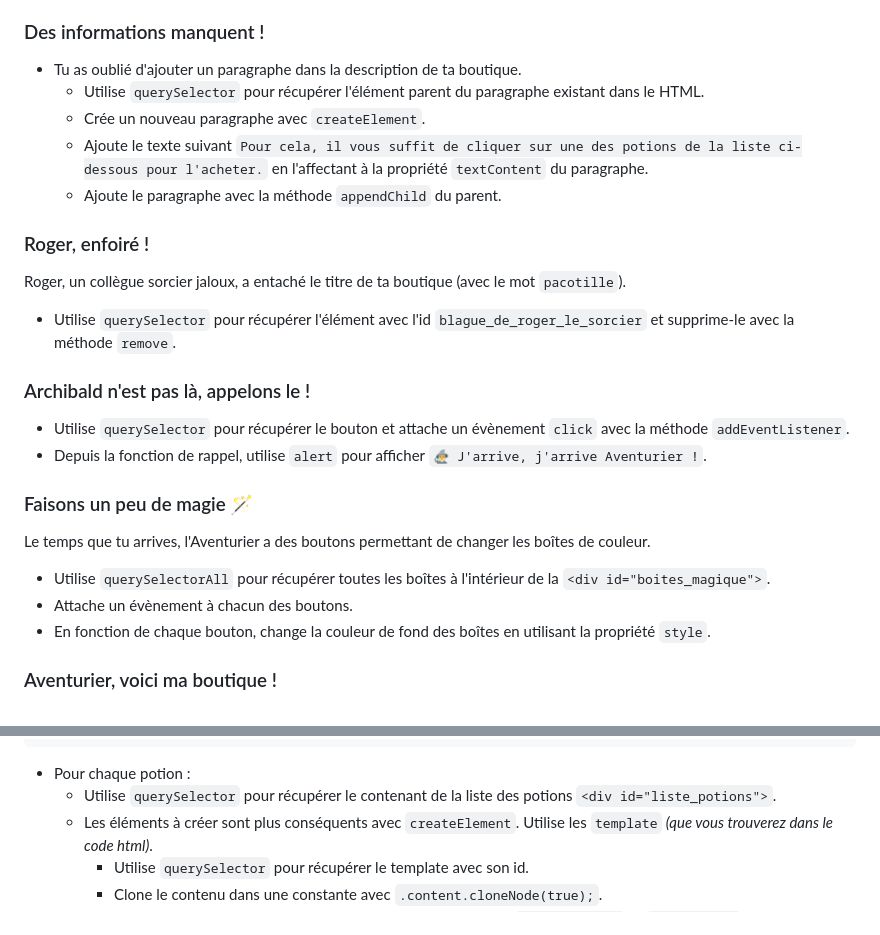
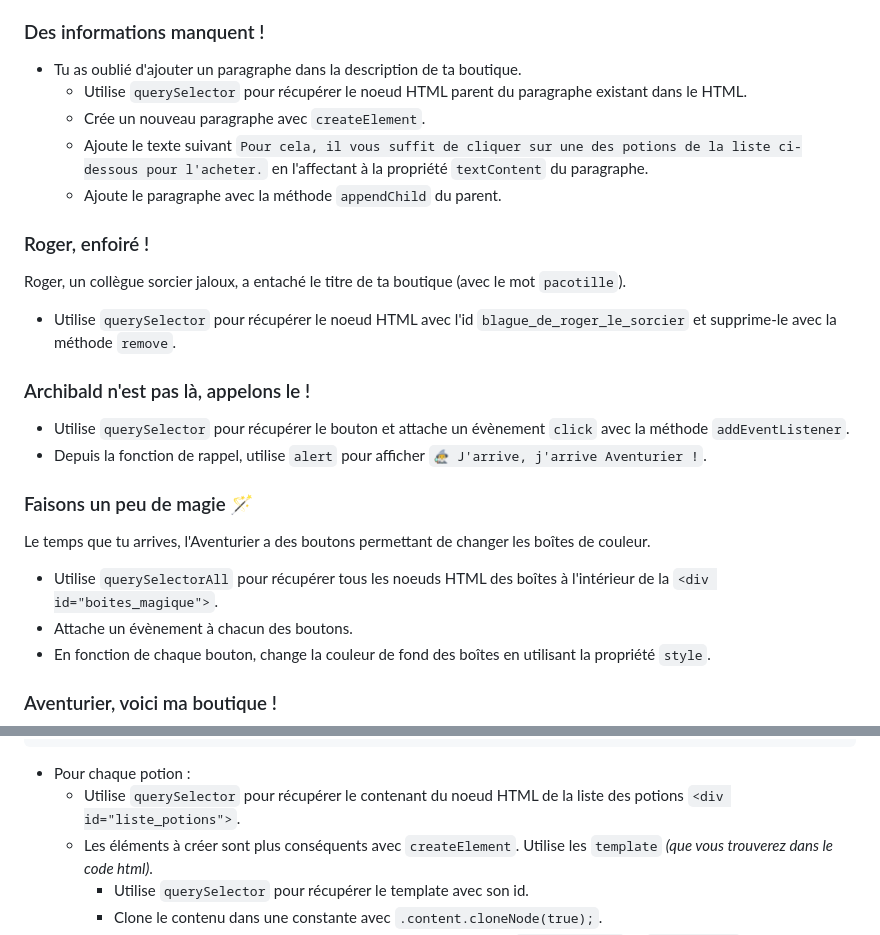
Before and after one commit to xEsiah/School_JavaScript_DOM_Exercices, a Markdown page: README.md, 2 parts joined by grey strips. GitHub-like rendering.

Commit message:
CHORE: improve

````diff
--- a/README.md
+++ b/README.md
@@ -21,7 +21,7 @@ N'oublie pas de consulter tes ressources de cours et de vérifier ton travail av
 ### Des informations manquent !
 
 - Tu as oublié d'ajouter un paragraphe dans la description de ta boutique.
-  - Utilise `querySelector` pour récupérer l'élément parent du paragraphe existant dans le HTML.
+  - Utilise `querySelector` pour récupérer le noeud HTML parent du paragraphe existant dans le HTML.
   - Crée un nouveau paragraphe avec `createElement`.
   - Ajoute le texte suivant `Pour cela, il vous suffit de cliquer sur une des potions de la liste ci-dessous pour l'acheter.` en l'affectant à la propriété `textContent` du paragraphe.
   - Ajoute le paragraphe avec la méthode `appendChild` du parent.
@@ -30,7 +30,7 @@ N'oublie pas de consulter tes ressources de cours et de vérifier ton travail av
 
 Roger, un collègue sorcier jaloux, a entaché le titre de ta boutique (avec le mot `pacotille`).
 
-- Utilise `querySelector` pour récupérer l'élément avec l'id `blague_de_roger_le_sorcier` et supprime-le avec la méthode `remove`.
+- Utilise `querySelector` pour récupérer le noeud HTML avec l'id `blague_de_roger_le_sorcier` et supprime-le avec la méthode `remove`.
 
 ### Archibald n'est pas là, appelons le !
 
@@ -41,7 +41,7 @@ Roger, un collègue sorcier jaloux, a entaché le titre de ta boutique (avec le
 
 Le temps que tu arrives, l'Aventurier a des boutons permettant de changer les boîtes de couleur.
 
-- Utilise `querySelectorAll` pour récupérer toutes les boîtes à l'intérieur de la `<div id="boites_magique">`.
+- Utilise `querySelectorAll` pour récupérer tous les noeuds HTML des boîtes à l'intérieur de la `<div id="boites_magique">`.
 - Attache un évènement à chacun des boutons.
 - En fonction de chaque bouton, change la couleur de fond des boîtes en utilisant la propriété `style`.
 
@@ -65,7 +65,7 @@ const potions = [
 ```
 
 - Pour chaque potion :
-  - Utilise `querySelector` pour récupérer le contenant de la liste des potions `<div id="liste_potions">`.
+  - Utilise `querySelector` pour récupérer le contenant du noeud HTML de la liste des potions `<div id="liste_potions">`.
   - Les éléments à créer sont plus conséquents avec `createElement`. Utilise les `template` _(que vous trouverez dans le code html)_.
     - Utilise `querySelector` pour récupérer le template avec son id.
     - Clone le contenu dans une constante avec `.content.cloneNode(true);`.
````
